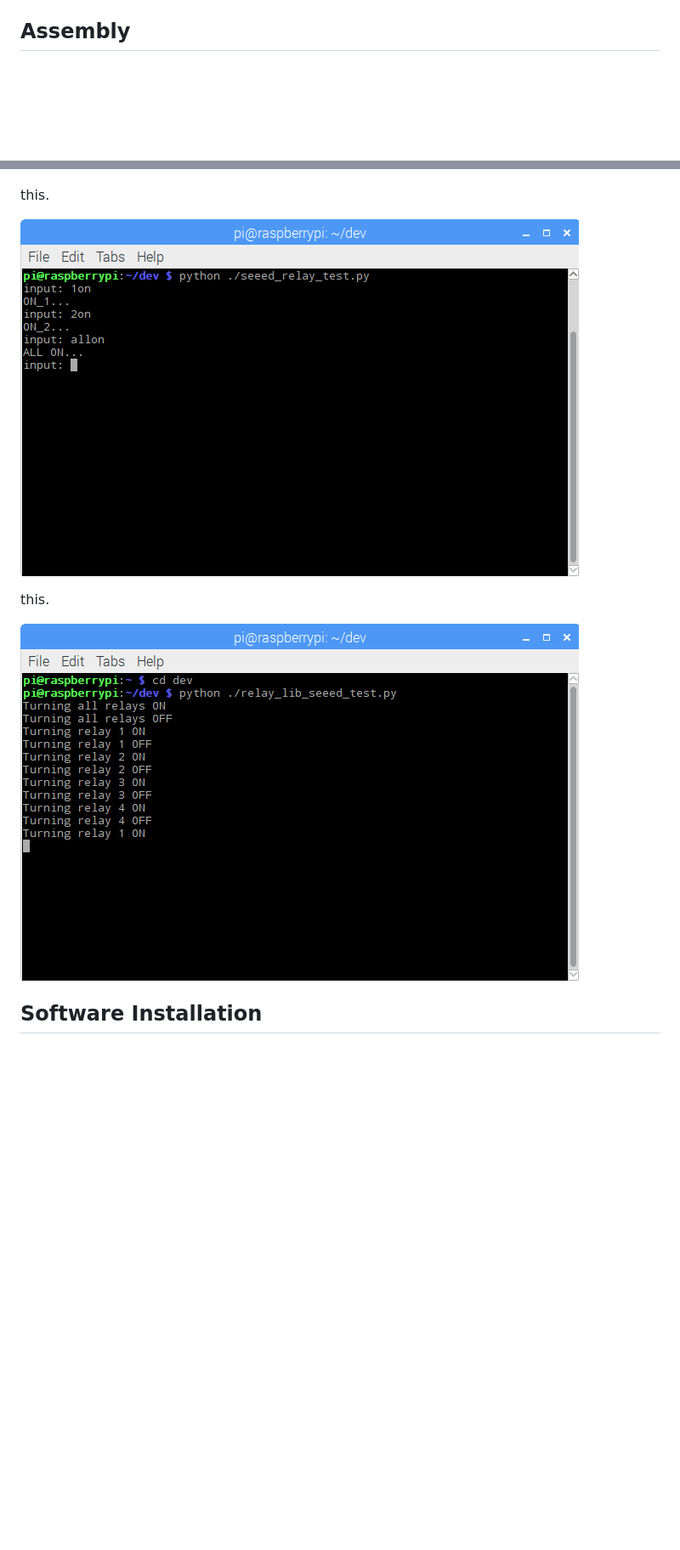
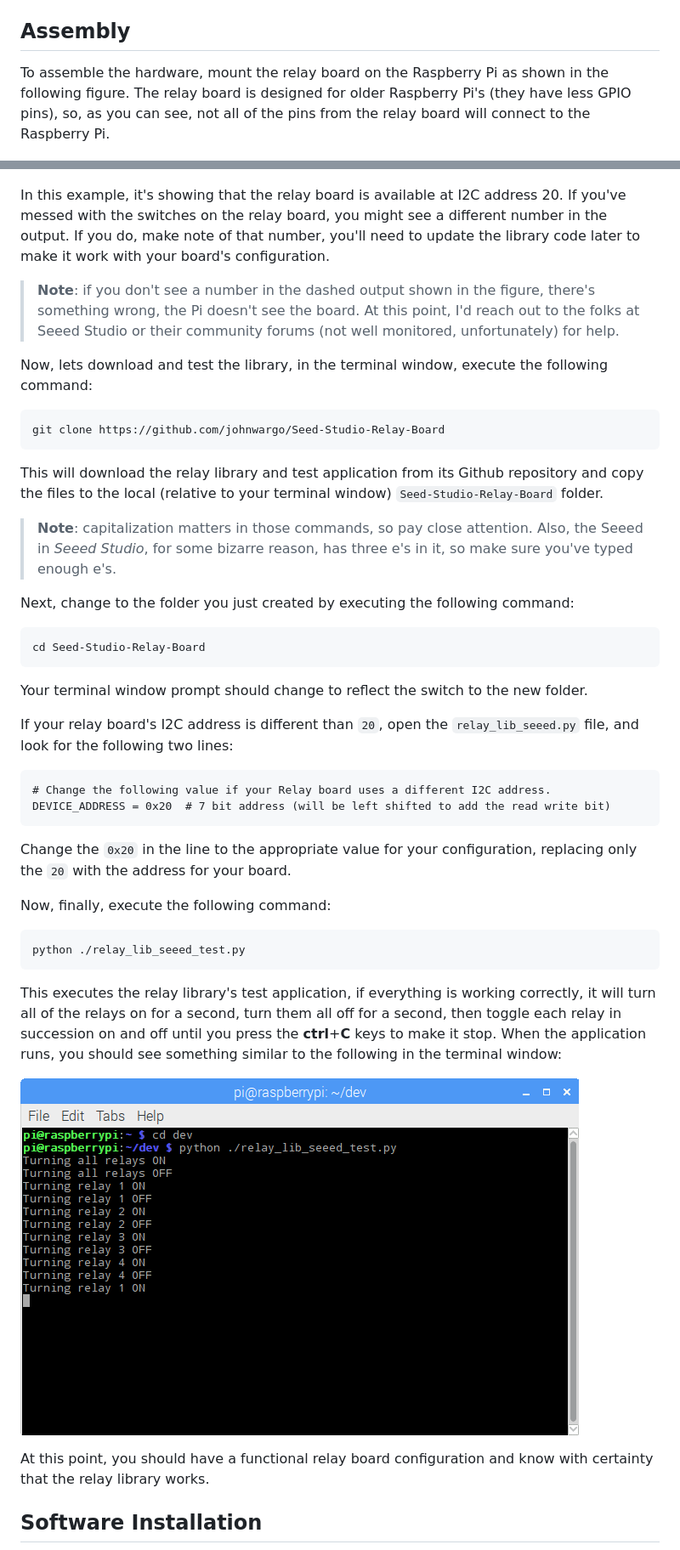
Before and after one commit to johnwargo/raspberry-pi-relay-controller-seeed, a Markdown page: readme.md, 2 parts joined by grey strips. Shown: that part at 85% size. Rendered like a GitHub page; pictures changed too: screenshots/figure-06.png, screenshots/figure-07.png; blank space fills up the shorter version.

```diff
--- a/readme.md
+++ b/readme.md
@@ -20,5 +20,7 @@ To use this project, you'll need at a minimum the following hardware components:
 
 ## Assembly
 
+To assemble the hardware, mount the relay board on the Raspberry Pi as shown in the following figure. The relay board is designed for older Raspberry Pi's (they have less GPIO pins), so, as you can see, not all of the pins from the relay board will connect to the Raspberry Pi.
+
 ![Assembly](screenshots/figure-02.png)
 
@@ -38,12 +62,39 @@ this.
 
 ![I2Cdetect](screenshots/figure-05.png)
 
-this.
+In this example, it's showing that the relay board is available at I2C address 20. If you've messed with the switches on the relay board, you might see a different number in the output. If you do, make note of that number, you'll need to update the library code later to make it work with your board's configuration.
 
-![Seeed Studio Test Application](screenshots/figure-06.png)
+> **Note**: if you don't see a number in the dashed output shown in the figure, there's something wrong, the Pi doesn't see the board. At this point, I'd reach out to the folks at Seeed Studio or their community forums (not well monitored, unfortunately) for help.
 
-this.
+Now, lets download and test the library, in the terminal window, execute the following command:
 
-![Python Library test application](screenshots/figure-07.png)
+	git clone https://github.com/johnwargo/Seed-Studio-Relay-Board
+
+This will download the relay library and test application from its Github repository and copy the files to the local (relative to your terminal window) `Seed-Studio-Relay-Board` folder.
+
+> **Note**: capitalization matters in those commands, so pay close attention. Also, the Seeed in *Seeed Studio*, for some bizarre reason, has three e's in it, so make sure you've typed enough e's.
+
+Next, change to the folder you just created by executing the following command:
+
+	cd Seed-Studio-Relay-Board
+
+Your terminal window prompt should change to reflect the switch to the new folder.
+
+If your relay board's I2C address is different than `20`, open the `relay_lib_seeed.py` file, and look for the following two lines:
+
+	# Change the following value if your Relay board uses a different I2C address.
+	DEVICE_ADDRESS = 0x20  # 7 bit address (will be left shifted to add the read write bit)
+
+Change the `0x20` in the line to the appropriate value for your configuration, replacing only the `20` with the address for your board.
+
+Now, finally, execute the following command:
+
+	python ./relay_lib_seeed_test.py
+
+This executes the relay library's test application, if everything is working correctly, it will turn all of the relays on for a second, turn them all off for a second, then toggle each relay in succession on and off until you press the **ctrl**+**C** keys to make it stop. When the application runs, you should see something similar to the following in the terminal window:
+
+![Python Library test application](screenshots/figure-06.png)
+
+At this point, you should have a functional relay board configuration and know with certainty that the relay library works.
 
 ## Software Installation
```
Also changed, not shown: other parts of readme.md (+28 -4 lines).
